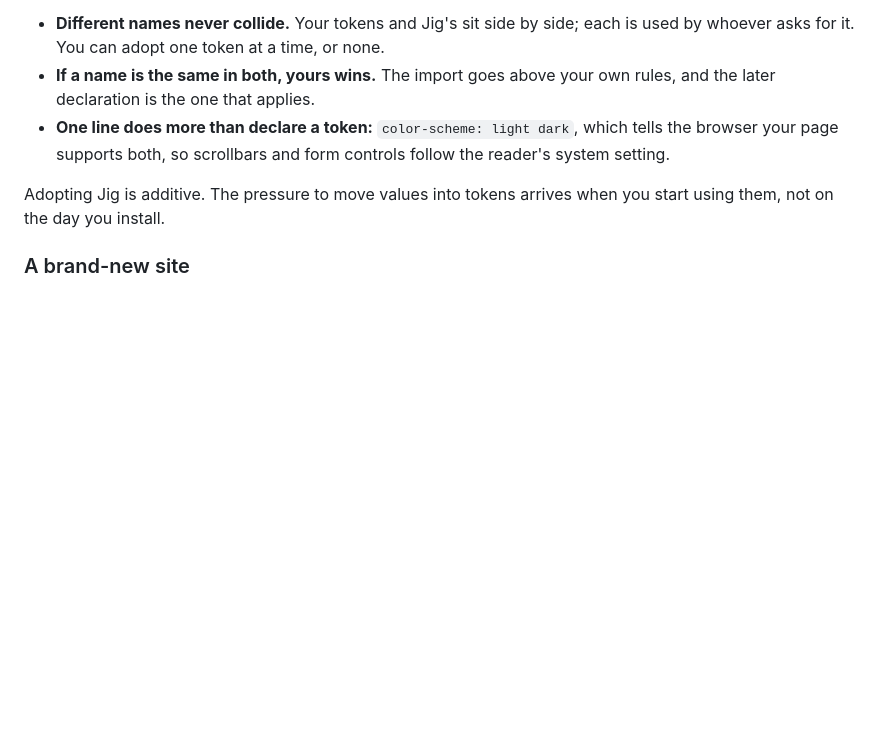
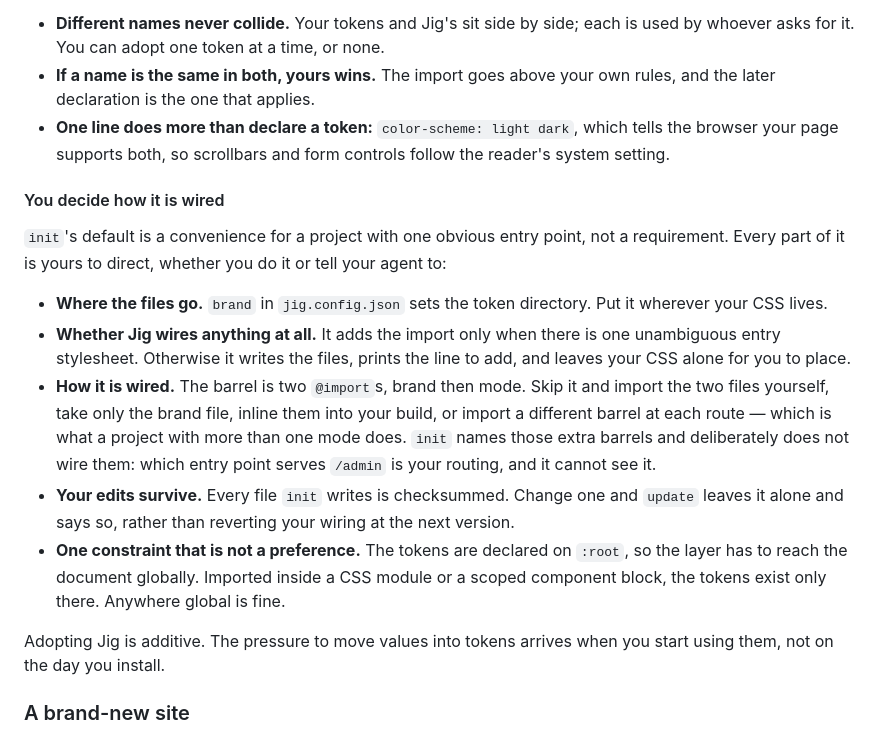
Before and after one commit to timessuman/jig, a Markdown page: README.md, the part around the change. Rendered like a GitHub page; blank space fills up the shorter version.

Commit message:
docs: you decide how the token layer is wired
Where the files go, whether init wires anything, how it is wired, that
your edits survive update, and the one constraint that is not a
preference: the tokens are declared on :root, so the layer has to reach
the document globally.

Co-Authored-By: Claude Opus 5 <noreply@anthropic.com>

```diff
--- a/README.md
+++ b/README.md
@@ -152,6 +152,31 @@ references change no pixel, so adding it does not restyle your site.
 - **One line does more than declare a token:** `color-scheme: light dark`, which
   tells the browser your page supports both, so scrollbars and form controls
   follow the reader's system setting.
+
+#### You decide how it is wired
+
+`init`'s default is a convenience for a project with one obvious entry point,
+not a requirement. Every part of it is yours to direct, whether you do it or
+tell your agent to:
+
+- **Where the files go.** `brand` in `jig.config.json` sets the token directory.
+  Put it wherever your CSS lives.
+- **Whether Jig wires anything at all.** It adds the import only when there is
+  one unambiguous entry stylesheet. Otherwise it writes the files, prints the
+  line to add, and leaves your CSS alone for you to place.
+- **How it is wired.** The barrel is two `@import`s, brand then mode. Skip it and
+  import the two files yourself, take only the brand file, inline them into your
+  build, or import a different barrel at each route — which is what a project
+  with more than one mode does. `init` names those extra barrels and
+  deliberately does not wire them: which entry point serves `/admin` is your
+  routing, and it cannot see it.
+- **Your edits survive.** Every file `init` writes is checksummed. Change one and
+  `update` leaves it alone and says so, rather than reverting your wiring at the
+  next version.
+- **One constraint that is not a preference.** The tokens are declared on
+  `:root`, so the layer has to reach the document globally. Imported inside a CSS
+  module or a scoped component block, the tokens exist only there. Anywhere
+  global is fine.
 
 Adopting Jig is additive. The pressure to move values into tokens arrives when
 you start using them, not on the day you install.
```
